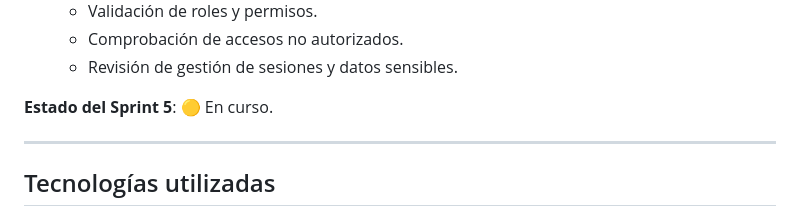
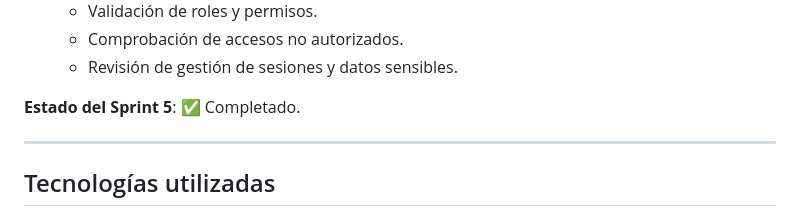
Before and after one commit to amartinezdev/restaurante, a Markdown page: README.md, the part around the change. Rendered like a GitHub page.

Commit message:
actualizo readme

```diff
--- a/README.md
+++ b/README.md
@@ -165,7 +165,7 @@ Cerrar el proyecto con pruebas de usuario, documentación completa y revisión d
   - Comprobación de accesos no autorizados.
   - Revisión de gestión de sesiones y datos sensibles.
 
-**Estado del Sprint 5**: 🟡 En curso.
+**Estado del Sprint 5**: ✅ Completado.
 
 ---
 
```
